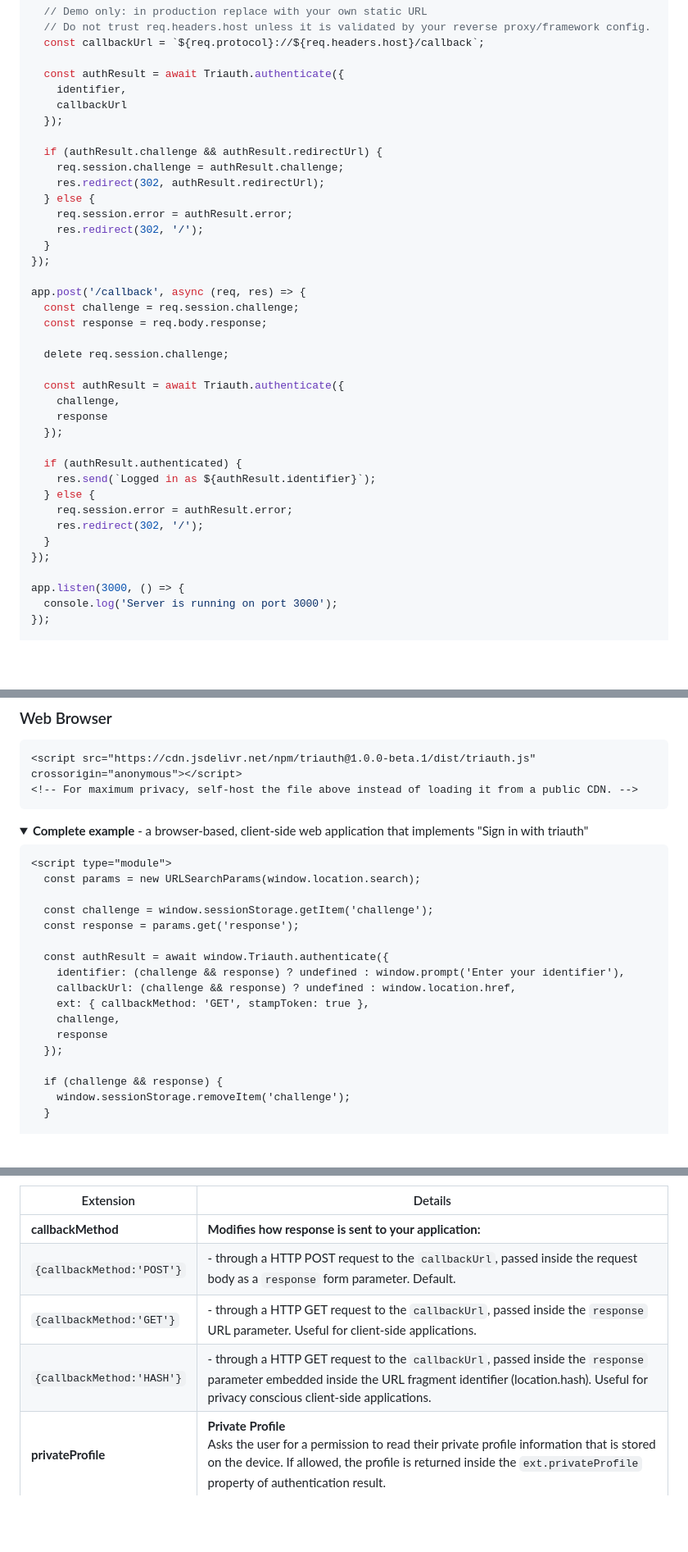
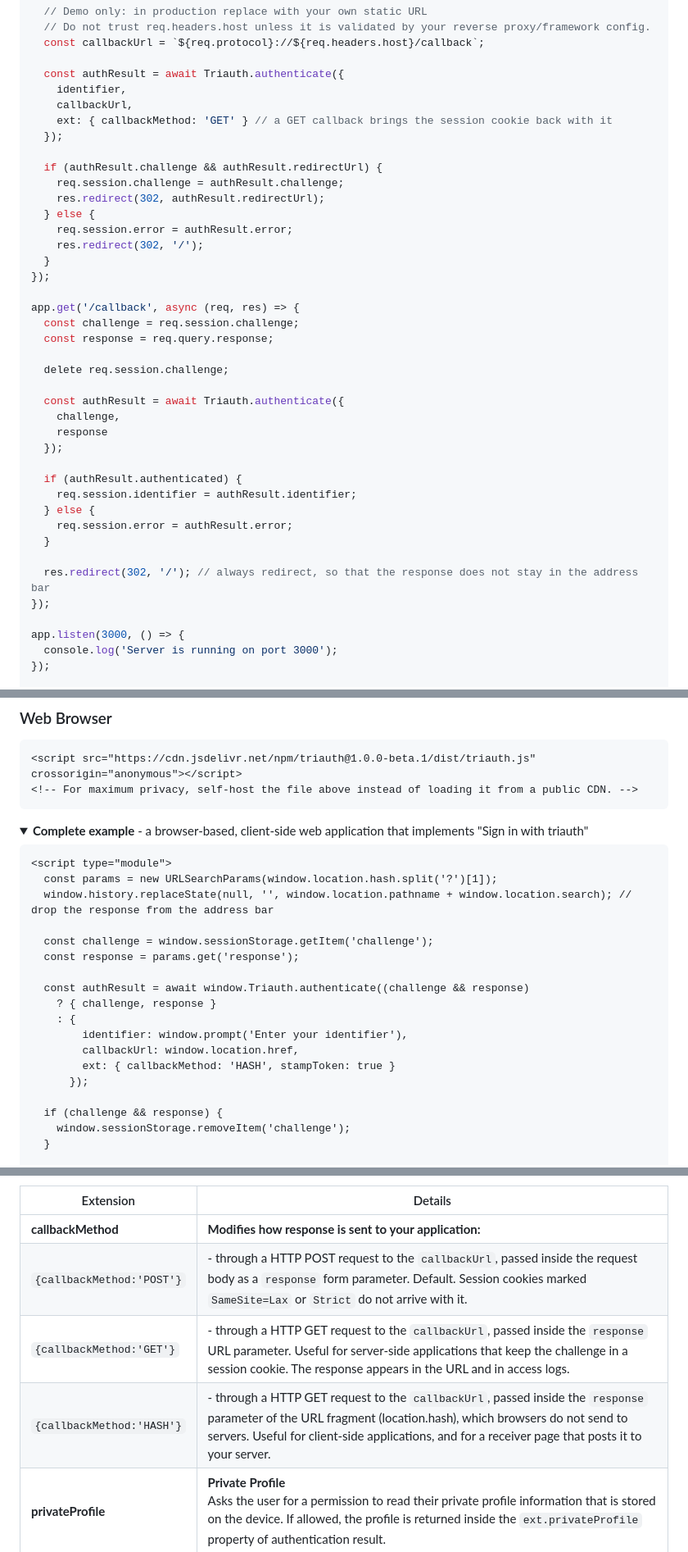
Before and after one commit to triauth/triauth-js, a Markdown page: README.md, 3 parts joined by grey strips. Shown at 82% size. GitHub-like rendering; folded sections open; blank space fills up the shorter version.

Commit message:
Improve README.md

````diff
--- a/README.md
+++ b/README.md
@@ -184,7 +188,8 @@ app.post('/login', async (req, res) => {
 
   const authResult = await Triauth.authenticate({
     identifier,
-    callbackUrl
+    callbackUrl,
+    ext: { callbackMethod: 'GET' } // a GET callback brings the session cookie back with it
   });
 
   if (authResult.challenge && authResult.redirectUrl) {
@@ -196,9 +201,9 @@ app.post('/login', async (req, res) => {
   }
 });
 
-app.post('/callback', async (req, res) => {
+app.get('/callback', async (req, res) => {
   const challenge = req.session.challenge;
-  const response = req.body.response;
+  const response = req.query.response;
 
   delete req.session.challenge;
 
@@ -208,11 +213,12 @@ app.post('/callback', async (req, res) => {
   });
 
   if (authResult.authenticated) {
-    res.send(`Logged in as ${authResult.identifier}`);
+    req.session.identifier = authResult.identifier;
   } else {
     req.session.error = authResult.error;
-    res.redirect(302, '/');
   }
+
+  res.redirect(302, '/'); // always redirect, so that the response does not stay in the address bar
 });
 
 app.listen(3000, () => {
@@ -237,18 +243,19 @@ app.listen(3000, () => {
 
 ```html
 <script type="module">
-  const params = new URLSearchParams(window.location.search);
+  const params = new URLSearchParams(window.location.hash.split('?')[1]);
+  window.history.replaceState(null, '', window.location.pathname + window.location.search); // drop the response from the address bar
 
   const challenge = window.sessionStorage.getItem('challenge');
   const response = params.get('response');
 
-  const authResult = await window.Triauth.authenticate({
-    identifier: (challenge && response) ? undefined : window.prompt('Enter your identifier'),
-    callbackUrl: (challenge && response) ? undefined : window.location.href,
-    ext: { callbackMethod: 'GET', stampToken: true },
-    challenge,
-    response
-  });
+  const authResult = await window.Triauth.authenticate((challenge && response)
+    ? { challenge, response }
+    : {
+        identifier: window.prompt('Enter your identifier'),
+        callbackUrl: window.location.href,
+        ext: { callbackMethod: 'HASH', stampToken: true }
+      });
 
   if (challenge && response) {
     window.sessionStorage.removeItem('challenge');
@@ -1774,9 +1781,9 @@ Currently, the following extensions are available:
 | Extension                 | Details                                                                                                                                                                                                                                                                   |
 |---------------------------|---------------------------------------------------------------------------------------------------------------------------------------------------------------------------------------------------------------------------------------------------------------------------|
 | **callbackMethod**        | **Modifies how response is sent to your application:**                                                                                                                                                                                                                    |
-| `{callbackMethod:'POST'}` | - through a HTTP POST request to the `callbackUrl`, passed inside the request body as a `response` form parameter. Default.                                                                                                                                               |
-| `{callbackMethod:'GET'}`  | - through a HTTP GET request to the `callbackUrl`, passed inside the `response` URL parameter. Useful for client-side applications.                                                                                                                                       |
-| `{callbackMethod:'HASH'}` | - through a HTTP GET request to the `callbackUrl`, passed inside the `response` parameter embedded inside the URL fragment identifier (location.hash). Useful for privacy conscious client-side applications.                                                             |
+| `{callbackMethod:'POST'}` | - through a HTTP POST request to the `callbackUrl`, passed inside the request body as a `response` form parameter. Default. Session cookies marked `SameSite=Lax` or `Strict` do not arrive with it.                                                                      |
+| `{callbackMethod:'GET'}`  | - through a HTTP GET request to the `callbackUrl`, passed inside the `response` URL parameter. Useful for server-side applications that keep the challenge in a session cookie. The response appears in the URL and in access logs.                                       |
+| `{callbackMethod:'HASH'}` | - through a HTTP GET request to the `callbackUrl`, passed inside the `response` parameter of the URL fragment (location.hash), which browsers do not send to servers. Useful for client-side applications, and for a receiver page that posts it to your server.          |
 | **privateProfile**        | **Private Profile** <br/> Asks the user for a permission to read their private profile information that is stored on the device. If allowed, the profile is returned inside the `ext.privateProfile` property of authentication result.                                   |
 | `{privateProfile:true}`   | Requests all attributes from the user's private profile.                                                                                                                                                                                                                  |
 | **tokens**                | **Requests a token, as required by some of the API methods**                                                                                                                                                                                                              |
````
Also changed, not shown: other parts of README.md (+9 -5 lines).
